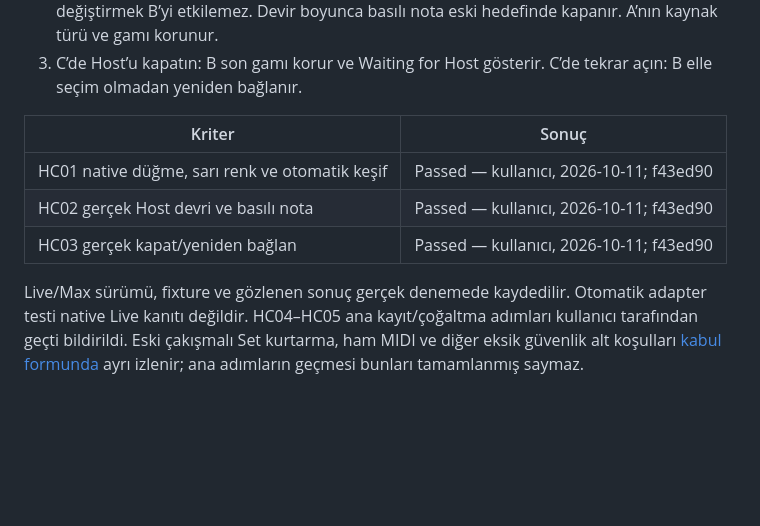
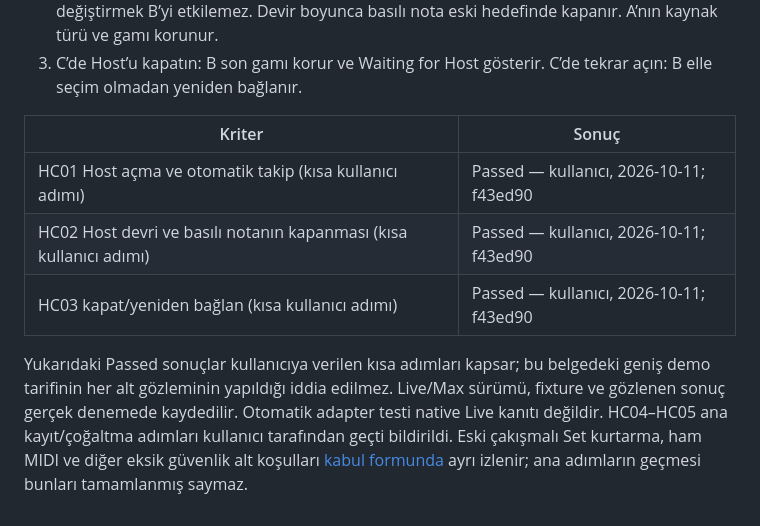
Before and after one commit to Cemvegas/whitekeys-live12, a Markdown page: docs/production-sharing.md, the part around the change. GitHub-like rendering; blank space fills up the shorter version.

```diff
--- a/docs/production-sharing.md
+++ b/docs/production-sharing.md
@@ -34,8 +34,8 @@ AMXD ve beş JS dosyasını aynı klasörde tutun. A, B ve C ayrı kimlikli ciha
 
 | Kriter | Sonuç |
 |---|---|
-| HC01 native düğme, sarı renk ve otomatik keşif | Passed — kullanıcı, 2026-10-11; f43ed90 |
-| HC02 gerçek Host devri ve basılı nota | Passed — kullanıcı, 2026-10-11; f43ed90 |
-| HC03 gerçek kapat/yeniden bağlan | Passed — kullanıcı, 2026-10-11; f43ed90 |
+| HC01 Host açma ve otomatik takip (kısa kullanıcı adımı) | Passed — kullanıcı, 2026-10-11; f43ed90 |
+| HC02 Host devri ve basılı notanın kapanması (kısa kullanıcı adımı) | Passed — kullanıcı, 2026-10-11; f43ed90 |
+| HC03 kapat/yeniden bağlan (kısa kullanıcı adımı) | Passed — kullanıcı, 2026-10-11; f43ed90 |
 
-Live/Max sürümü, fixture ve gözlenen sonuç gerçek denemede kaydedilir. Otomatik adapter testi native Live kanıtı değildir. HC04–HC05 ana kayıt/çoğaltma adımları kullanıcı tarafından geçti bildirildi. Eski çakışmalı Set kurtarma, ham MIDI ve diğer eksik güvenlik alt koşulları [kabul formunda](../HOST-SONUC-FORMU.md) ayrı izlenir; ana adımların geçmesi bunları tamamlanmış saymaz.
+Yukarıdaki Passed sonuçlar kullanıcıya verilen kısa adımları kapsar; bu belgedeki geniş demo tarifinin her alt gözleminin yapıldığı iddia edilmez. Live/Max sürümü, fixture ve gözlenen sonuç gerçek denemede kaydedilir. Otomatik adapter testi native Live kanıtı değildir. HC04–HC05 ana kayıt/çoğaltma adımları kullanıcı tarafından geçti bildirildi. Eski çakışmalı Set kurtarma, ham MIDI ve diğer eksik güvenlik alt koşulları [kabul formunda](../HOST-SONUC-FORMU.md) ayrı izlenir; ana adımların geçmesi bunları tamamlanmış saymaz.
```
Also changed, not shown: HOST-SONUC-FORMU.md (+6 -5 lines).
